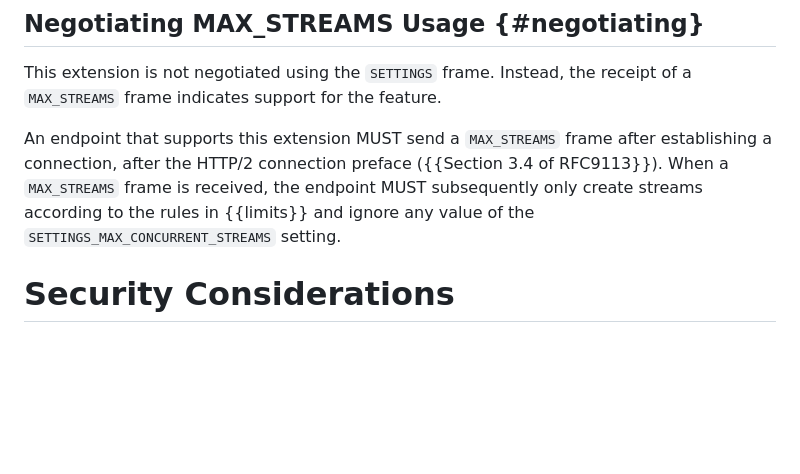
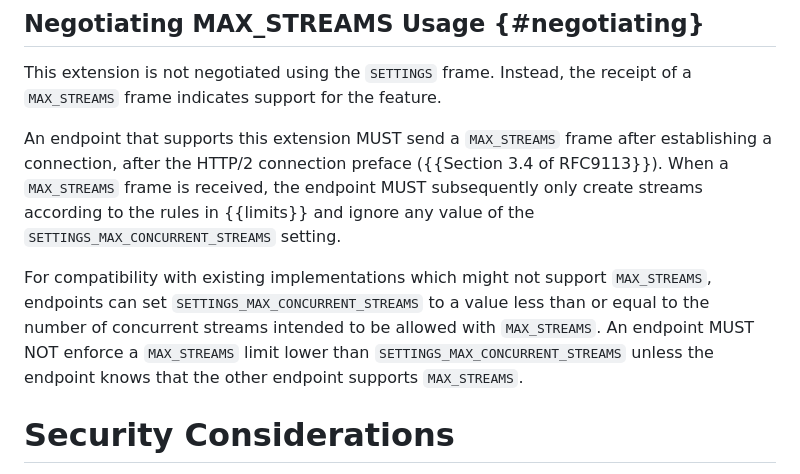
Before and after one commit to martinthomson/h2-stream-limits, a Markdown page: draft-thomson-httpbis-h2-stream-limits.md, the part around the change. GitHub-like rendering; blank space fills up the shorter version.

Commit message:
Trying out text

```diff
--- a/draft-thomson-httpbis-h2-stream-limits.md
+++ b/draft-thomson-httpbis-h2-stream-limits.md
@@ -204,6 +204,13 @@ RFC9113}}).  When a `MAX_STREAMS` frame is received, the endpoint MUST
 subsequently only create streams according to the rules in {{limits}} and
 ignore any value of the `SETTINGS_MAX_CONCURRENT_STREAMS` setting.
 
+For compatibility with existing implementations which might not support
+`MAX_STREAMS`, endpoints can set `SETTINGS_MAX_CONCURRENT_STREAMS` to a value
+less than or equal to the number of concurrent streams intended to be allowed
+with `MAX_STREAMS`.  An endpoint MUST NOT enforce a `MAX_STREAMS` limit lower
+than `SETTINGS_MAX_CONCURRENT_STREAMS` unless the endpoint knows that the other
+endpoint supports `MAX_STREAMS`.
+
 
 # Security Considerations
 
```
